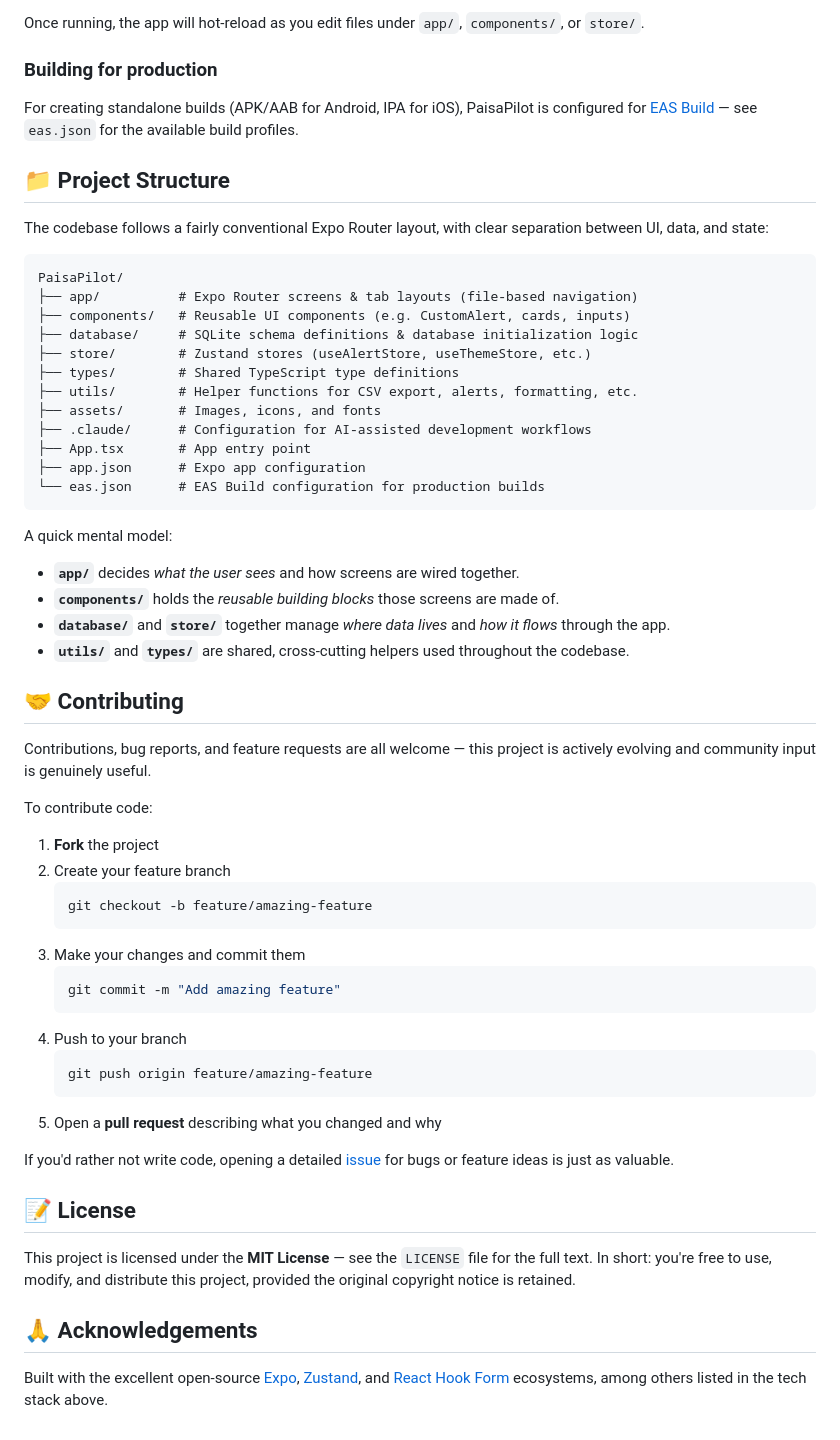
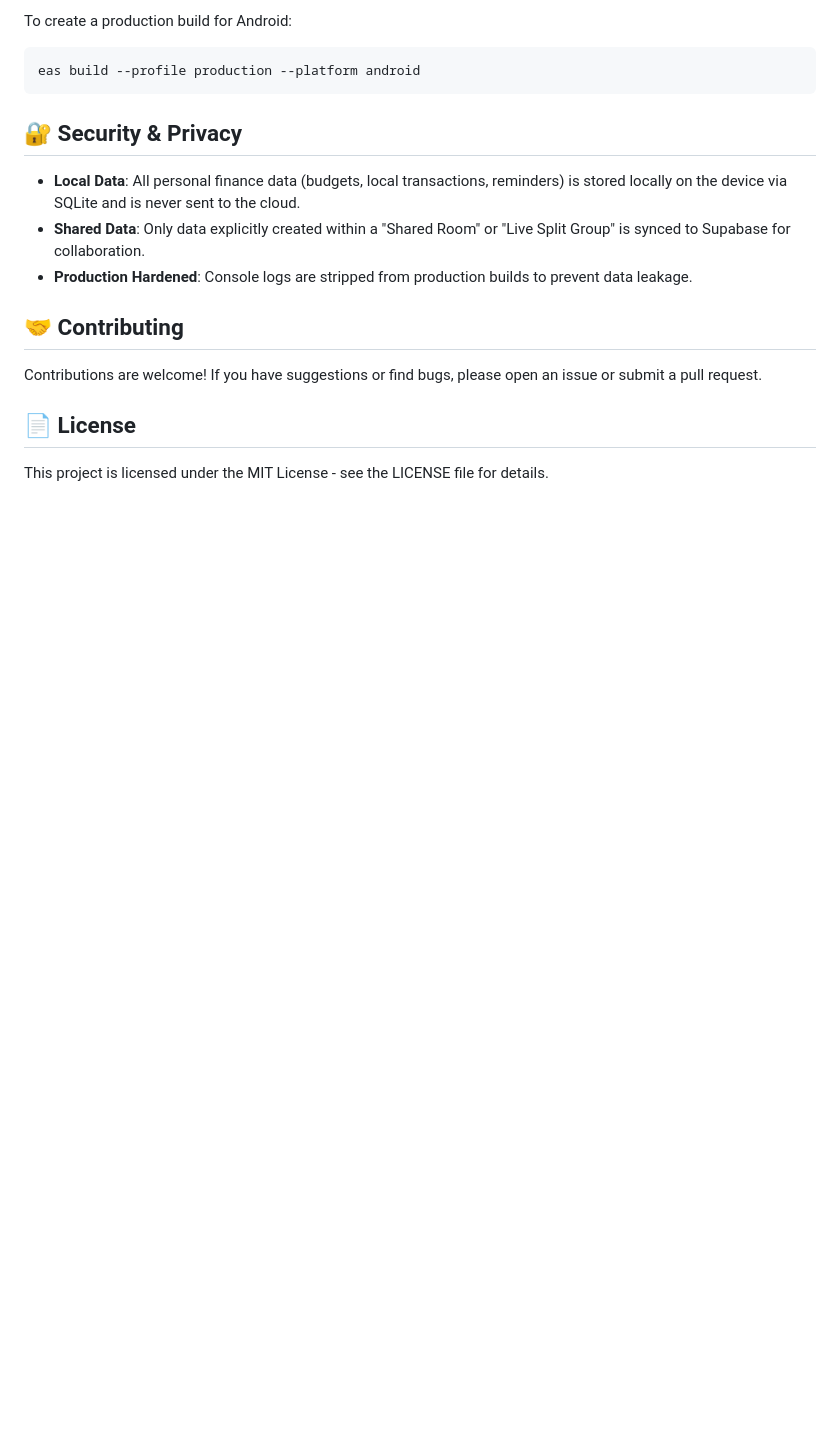
Before and after one commit to shahidansari311/PaisaPilot, a Markdown page: README.md, the part around one of its changes. Drawn GitHub-style; blank space fills up the shorter version.

````diff
--- a/README.md
+++ b/README.md
@@ -100,62 +70,19 @@ Make sure you have the following installed before you begin:
 
-Once running, the app will hot-reload as you edit files under `app/`, `components/`, or `store/`.
-
-### Building for production
-
-For creating standalone builds (APK/AAB for Android, IPA for iOS), PaisaPilot is configured for [EAS Build](https://docs.expo.dev/build/introduction/) — see `eas.json` for the available build profiles.
-
-## 📁 Project Structure
-
-The codebase follows a fairly conventional Expo Router layout, with clear separation between UI, data, and state:
-
-```
-PaisaPilot/
-├── app/          # Expo Router screens & tab layouts (file-based navigation)
-├── components/   # Reusable UI components (e.g. CustomAlert, cards, inputs)
-├── database/     # SQLite schema definitions & database initialization logic
-├── store/        # Zustand stores (useAlertStore, useThemeStore, etc.)
-├── types/        # Shared TypeScript type definitions
-├── utils/        # Helper functions for CSV export, alerts, formatting, etc.
-├── assets/       # Images, icons, and fonts
-├── .claude/      # Configuration for AI-assisted development workflows
-├── App.tsx       # App entry point
-├── app.json      # Expo app configuration
-└── eas.json      # EAS Build configuration for production builds
+To create a production build for Android:
+```bash
+eas build --profile production --platform android
 ```
 
-A quick mental model:
-- **`app/`** decides *what the user sees* and how screens are wired together.
-- **`components/`** holds the *reusable building blocks* those screens are made of.
-- **`database/`** and **`store/`** together manage *where data lives* and *how it flows* through the app.
-- **`utils/`** and **`types/`** are shared, cross-cutting helpers used throughout the codebase.
+## 🔐 Security & Privacy
+
+* **Local Data**: All personal finance data (budgets, local transactions, reminders) is stored locally on the device via SQLite and is never sent to the cloud.
+* **Shared Data**: Only data explicitly created within a "Shared Room" or "Live Split Group" is synced to Supabase for collaboration.
+* **Production Hardened**: Console logs are stripped from production builds to prevent data leakage.
 
 ## 🤝 Contributing
 
-Contributions, bug reports, and feature requests are all welcome — this project is actively evolving and community input is genuinely useful.
+Contributions are welcome! If you have suggestions or find bugs, please open an issue or submit a pull request.
 
-To contribute code:
+## 📄 License
 
-1. **Fork** the project
-2. Create your feature branch
-   ```bash
-   git checkout -b feature/amazing-feature
-   ```
-3. Make your changes and commit them
-   ```bash
-   git commit -m "Add amazing feature"
-   ```
-4. Push to your branch
-   ```bash
-   git push origin feature/amazing-feature
-   ```
-5. Open a **pull request** describing what you changed and why
-
-If you'd rather not write code, opening a detailed [issue](https://github.com/shahidansari311/PaisaPilot/issues) for bugs or feature ideas is just as valuable.
-
-## 📝 License
-
-This project is licensed under the **MIT License** — see the `LICENSE` file for the full text. In short: you're free to use, modify, and distribute this project, provided the original copyright notice is retained.
-
-## 🙏 Acknowledgements
-
-Built with the excellent open-source [Expo](https://expo.dev/), [Zustand](https://github.com/pmndrs/zustand), and [React Hook Form](https://react-hook-form.com/) ecosystems, among others listed in the tech stack above.
+This project is licensed under the MIT License - see the LICENSE file for details.
````
Also changed, not shown: other parts of README.md (+39 -69 lines).
